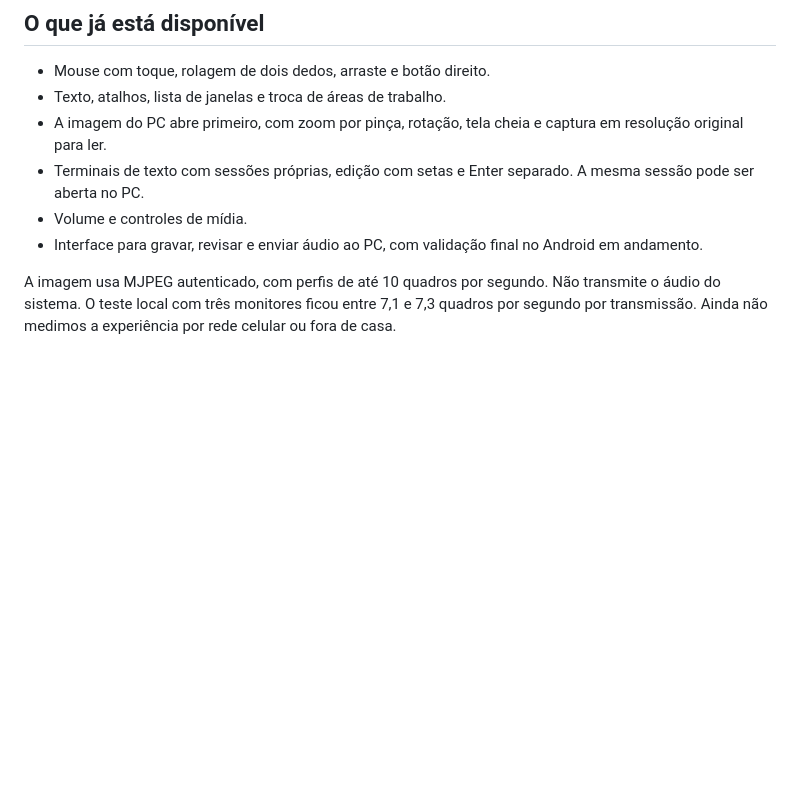
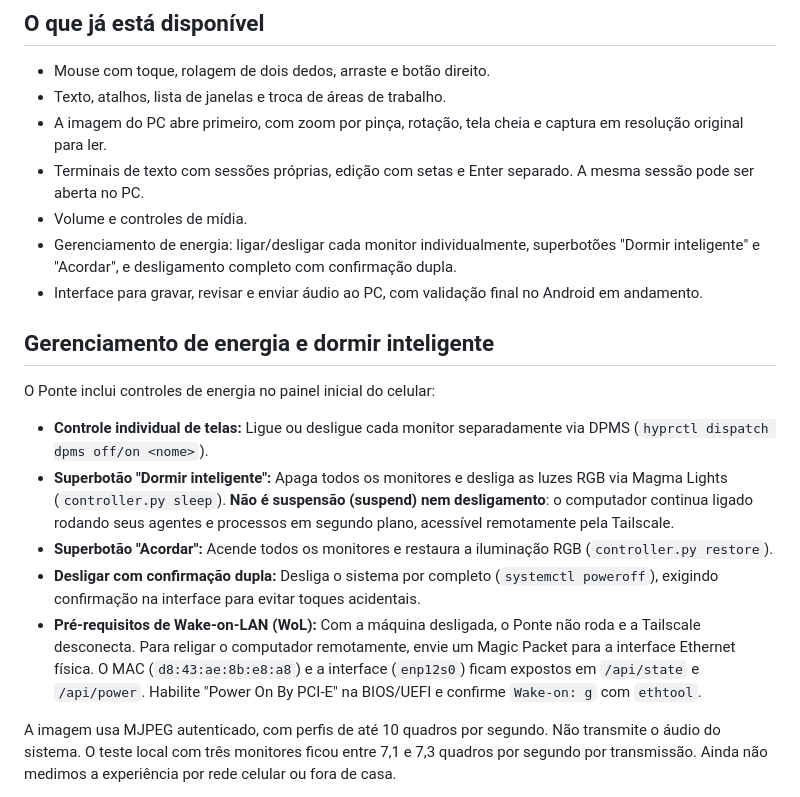
Before and after one commit to LucasOl1337/ponte, a Markdown page: README.pt-BR.md, the part around the change. GitHub-like rendering; blank space fills up the shorter version.

Commit message:
Document smart sleep vs suspend and Wake-on-LAN prerequisites

```diff
--- a/README.pt-BR.md
+++ b/README.pt-BR.md
@@ -39,7 +39,18 @@ Cada instalação gera configuração e certificado próprios. O APK é personal
 - A imagem do PC abre primeiro, com zoom por pinça, rotação, tela cheia e captura em resolução original para ler.
 - Terminais de texto com sessões próprias, edição com setas e Enter separado. A mesma sessão pode ser aberta no PC.
 - Volume e controles de mídia.
+- Gerenciamento de energia: ligar/desligar cada monitor individualmente, superbotões "Dormir inteligente" e "Acordar", e desligamento completo com confirmação dupla.
 - Interface para gravar, revisar e enviar áudio ao PC, com validação final no Android em andamento.
+
+## Gerenciamento de energia e dormir inteligente
+
+O Ponte inclui controles de energia no painel inicial do celular:
+
+- **Controle individual de telas:** Ligue ou desligue cada monitor separadamente via DPMS (`hyprctl dispatch dpms off/on <nome>`).
+- **Superbotão "Dormir inteligente":** Apaga todos os monitores e desliga as luzes RGB via Magma Lights (`controller.py sleep`). **Não é suspensão (suspend) nem desligamento**: o computador continua ligado rodando seus agentes e processos em segundo plano, acessível remotamente pela Tailscale.
+- **Superbotão "Acordar":** Acende todos os monitores e restaura a iluminação RGB (`controller.py restore`).
+- **Desligar com confirmação dupla:** Desliga o sistema por completo (`systemctl poweroff`), exigindo confirmação na interface para evitar toques acidentais.
+- **Pré-requisitos de Wake-on-LAN (WoL):** Com a máquina desligada, o Ponte não roda e a Tailscale desconecta. Para religar o computador remotamente, envie um Magic Packet para a interface Ethernet física. O MAC (`d8:43:ae:8b:e8:a8`) e a interface (`enp12s0`) ficam expostos em `/api/state` e `/api/power`. Habilite "Power On By PCI-E" na BIOS/UEFI e confirme `Wake-on: g` com `ethtool`.
 
 A imagem usa MJPEG autenticado, com perfis de até 10 quadros por segundo. Não transmite o áudio do sistema. O teste local com três monitores ficou entre 7,1 e 7,3 quadros por segundo por transmissão. Ainda não medimos a experiência por rede celular ou fora de casa.
 
```
Also changed, not shown: docs/setup.md (+19 -0 lines).
